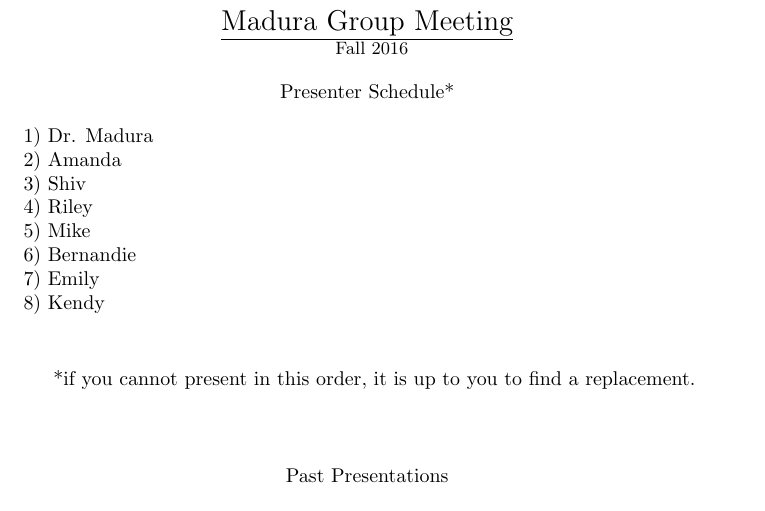
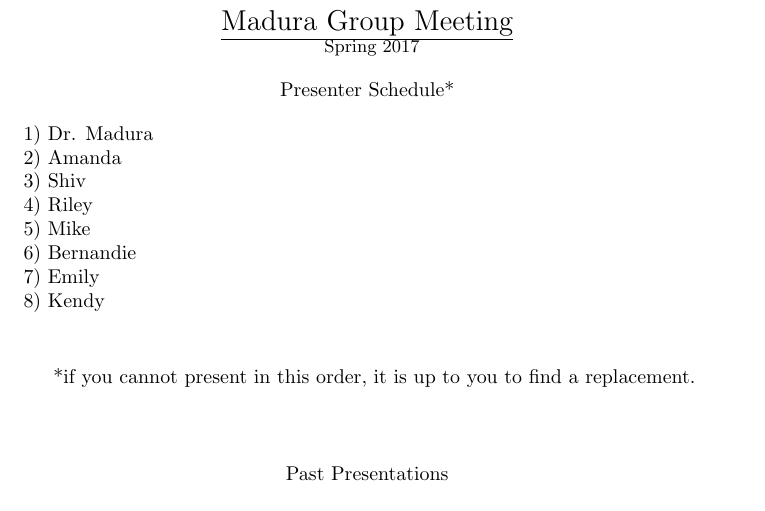
Before and after one commit to maduraresearchgroup/group_meeting, a LaTeX document (schedule/group_schedule.tex): part of the page, cut so that both start at the same text. Compiled offline with pdfLaTeX.

Commit message:
updating header

```diff
--- a/schedule/group_schedule.tex
+++ b/schedule/group_schedule.tex
@@ -6,7 +6,7 @@
 \begin{center}
 \Large{\underline{Madura Group Meeting}}\\
 \
-\small{Fall 2016}
+\small{Spring 2017}
 \end{center}
 \begin{center}
 Presenter Schedule*
```
